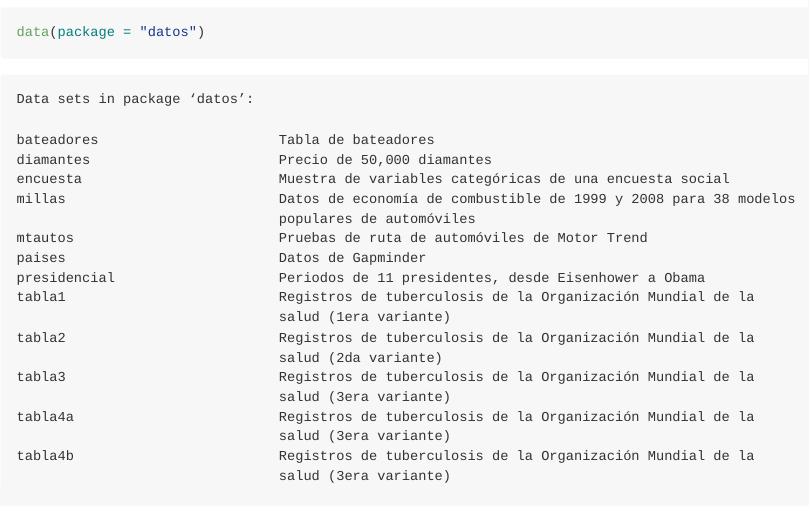
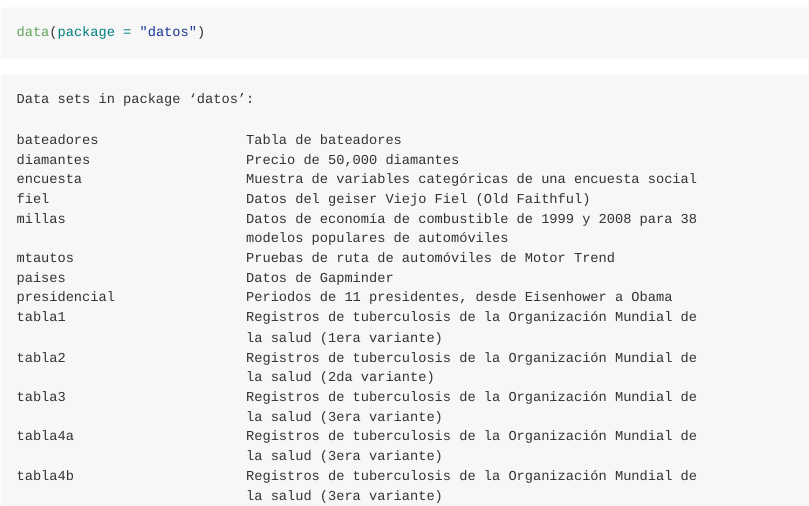
Before and after one commit to cienciadedatos/datos, an R Markdown document (README.Rmd): the page in a window 1100 px wide, from 460 px down. The pictures show the output file README.md that the author committed with the source, drawn offline in the style of GitHub.

Commit message:
Adds fiel to README

````diff
--- a/README.Rmd
+++ b/README.Rmd
@@ -31,21 +31,22 @@ data(package = "datos")
 ```
 Data sets in package ‘datos’:
 
-bateadores                      Tabla de bateadores
-diamantes                       Precio de 50,000 diamantes
-encuesta                        Muestra de variables categóricas de una encuesta social
-millas                          Datos de economía de combustible de 1999 y 2008 para 38 modelos
-                                populares de automóviles
-mtautos                         Pruebas de ruta de automóviles de Motor Trend
-paises                          Datos de Gapminder
-presidencial                    Periodos de 11 presidentes, desde Eisenhower a Obama
-tabla1                          Registros de tuberculosis de la Organización Mundial de la
-                                salud (1era variante)
-tabla2                          Registros de tuberculosis de la Organización Mundial de la
-                                salud (2da variante)
-tabla3                          Registros de tuberculosis de la Organización Mundial de la
-                                salud (3era variante)
-tabla4a                         Registros de tuberculosis de la Organización Mundial de la
-                                salud (3era variante)
-tabla4b                         Registros de tuberculosis de la Organización Mundial de la
-                                salud (3era variante)
+bateadores                  Tabla de bateadores
+diamantes                   Precio de 50,000 diamantes
+encuesta                    Muestra de variables categóricas de una encuesta social
+fiel                        Datos del geiser Viejo Fiel (Old Faithful)
+millas                      Datos de economía de combustible de 1999 y 2008 para 38
+                            modelos populares de automóviles
+mtautos                     Pruebas de ruta de automóviles de Motor Trend
+paises                      Datos de Gapminder
+presidencial                Periodos de 11 presidentes, desde Eisenhower a Obama
+tabla1                      Registros de tuberculosis de la Organización Mundial de
+                            la salud (1era variante)
+tabla2                      Registros de tuberculosis de la Organización Mundial de
+                            la salud (2da variante)
+tabla3                      Registros de tuberculosis de la Organización Mundial de
+                            la salud (3era variante)
+tabla4a                     Registros de tuberculosis de la Organización Mundial de
+                            la salud (3era variante)
+tabla4b                     Registros de tuberculosis de la Organización Mundial de
+                            la salud (3era variante)
````
Also changed, not shown: README.md, README.Rmd (6 more changed lines).
